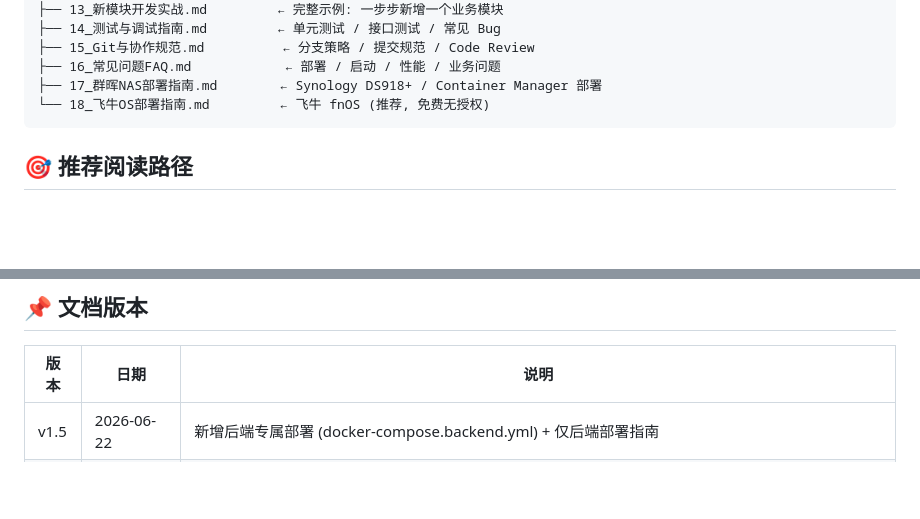
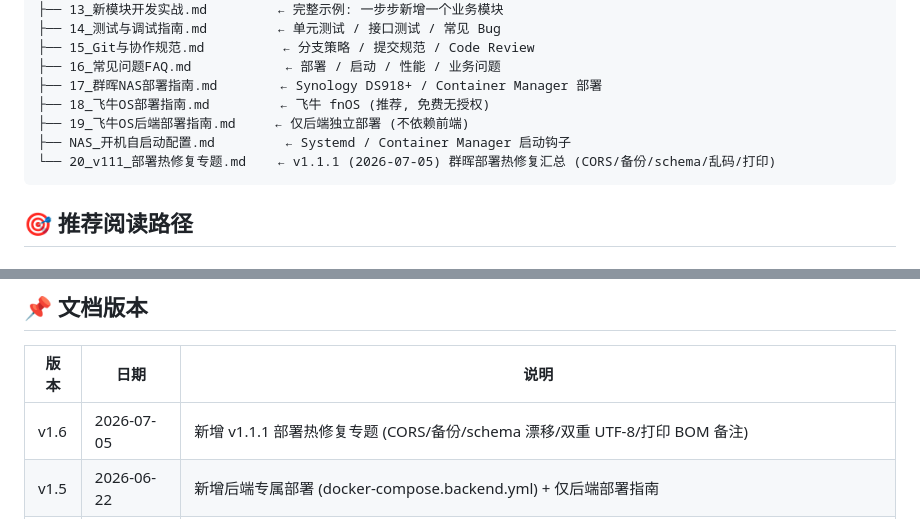
Before and after one commit to gpssong/industrial-erp, a Markdown page: docs/00_文档索引.md, 2 parts joined by grey strips. GitHub-like rendering; blank space fills up the shorter version.

````diff
--- a/docs/00_文档索引.md
+++ b/docs/00_文档索引.md
@@ -24,7 +24,10 @@ docs/
 ├── 15_Git与协作规范.md          ← 分支策略 / 提交规范 / Code Review
 ├── 16_常见问题FAQ.md            ← 部署 / 启动 / 性能 / 业务问题
 ├── 17_群晖NAS部署指南.md        ← Synology DS918+ / Container Manager 部署
-└── 18_飞牛OS部署指南.md         ← 飞牛 fnOS (推荐, 免费无授权)
+├── 18_飞牛OS部署指南.md         ← 飞牛 fnOS (推荐, 免费无授权)
+├── 19_飞牛OS后端部署指南.md     ← 仅后端独立部署 (不依赖前端)
+├── NAS_开机自启动配置.md         ← Systemd / Container Manager 启动钩子
+└── 20_v111_部署热修复专题.md    ← v1.1.1 (2026-07-05) 群晖部署热修复汇总 (CORS/备份/schema/乱码/打印)
 ```
 
 ## 🎯 推荐阅读路径
@@ -74,6 +77,7 @@ docs/
 
 | 版本 | 日期 | 说明 |
 |---|---|---|
+| v1.6 | 2026-07-05 | 新增 v1.1.1 部署热修复专题 (CORS/备份/schema 漂移/双重 UTF-8/打印 BOM 备注) |
 | v1.5 | 2026-06-22 | 新增后端专属部署 (docker-compose.backend.yml) + 仅后端部署指南 |
 | v1.4 | 2026-06-22 | 新增飞牛 OS 部署指南 + 一键脚本 |
 | v1.3 | 2026-06-19 | 价税分离开关修复（PUT /value 接口/前端 saveTaxSeparation 重构） |
````
Also changed, not shown: README.md (+9 -0 lines), docs/20_v111_部署热修复专题.md (added, +157 -0 lines).
